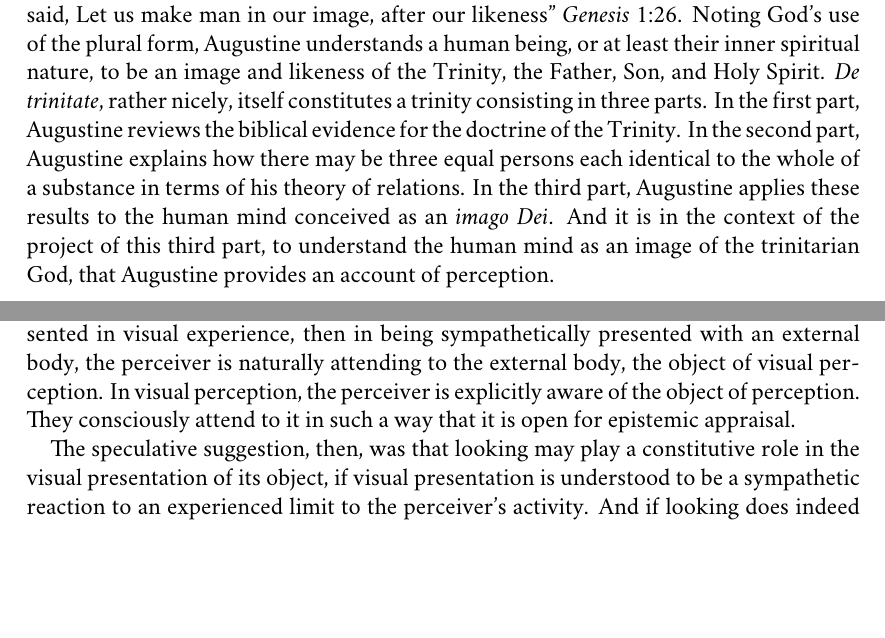
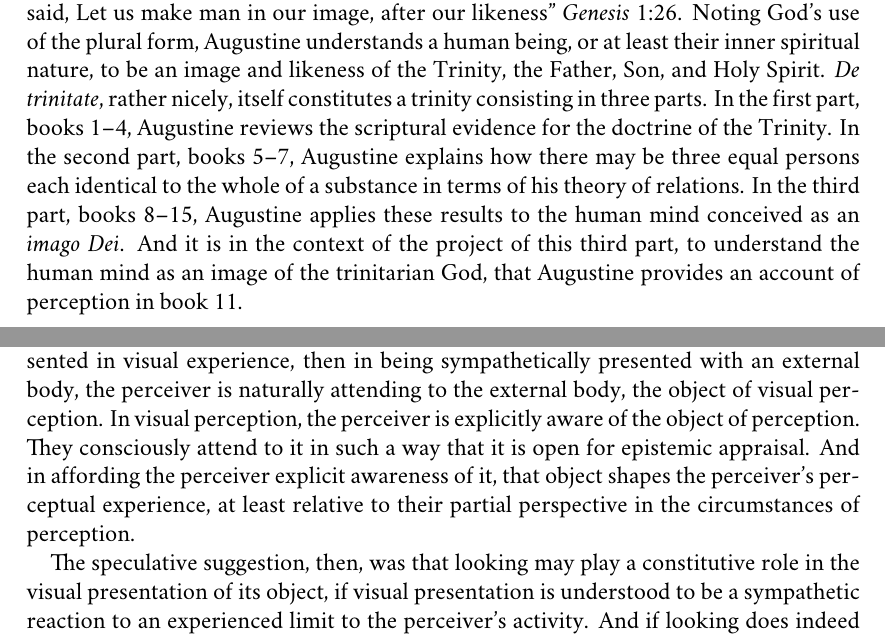
Before and after one commit to PhilGeek/augustine, a LaTeX paper (augustine.tex): two parts of pages 2 and 15 of 15, joined at a grey line, cut so that both start at the same text, the shorter picture padded with empty space. Compiled offline with XeLaTeX; a missing font is replaced by an installed copy or a similar font.

Commit message:
Added refs, small changes

```diff
--- a/augustine.tex
+++ b/augustine.tex
@@ -78,7 +78,7 @@ I turn, and look, and see the ancient stone. The London Stone mediately acts upo
 
 How are we to understand this?
 
-For counsel we turn to Augustine's account of perception in \emph{De trinitate}. ``And God said, Let us make man in our image, after our likeness'' \emph{Genesis} 1:26. Noting God's use of the plural form, Augustine understands a human being, or at least their inner spiritual nature, to be an image and likeness of the Trinity, the Father, Son, and Holy Spirit. \emph{De trinitate}, rather nicely, itself constitutes a trinity consisting in three parts. In the first part, Augustine reviews the biblical evidence for the doctrine of the Trinity. In the second part, Augustine explains how there may be three equal persons each identical to the whole of a substance in terms of his theory of relations. In the third part, Augustine applies these results to the human mind conceived as an \emph{imago Dei}. And it is in the context of the project of this third part, to understand the human mind as an image of the trinitarian God, that Augustine provides an account of perception.
+For counsel we turn to Augustine's account of perception in \emph{De trinitate}. ``And God said, Let us make man in our image, after our likeness'' \emph{Genesis} 1:26. Noting God's use of the plural form, Augustine understands a human being, or at least their inner spiritual nature, to be an image and likeness of the Trinity, the Father, Son, and Holy Spirit. \emph{De trinitate}, rather nicely, itself constitutes a trinity consisting in three parts. In the first part, books 1--4, Augustine reviews the scriptural evidence for the doctrine of the Trinity. In the second part, books 5--7, Augustine explains how there may be three equal persons each identical to the whole of a substance in terms of his theory of relations. In the third part, books 8--15, Augustine applies these results to the human mind conceived as an \emph{imago Dei}. And it is in the context of the project of this third part, to understand the human mind as an image of the trinitarian God, that Augustine provides an account of perception in book 11.
 
 % section aporia (end)
 
@@ -190,7 +190,7 @@ To get a sense of the present suggestion, consider David Katz's description of t
 \end{quote}
 The phenomenon of visual resistance contributes to the structure of the perceptual world as something existing in actuality. And it does so, or so I claim, by being a necessary precondition for the sympathetic presentation of what resists the perceiver's gaze.
 
-If the visual resistance of the stone is the means by which it is sympathetically presented in visual experience, then in being sympathetically presented with an external body, the perceiver is naturally attending to the external body, the object of visual perception. In visual perception, the perceiver is explicitly aware of the object of perception. They consciously attend to it in such a way that it is open for epistemic appraisal.
+If the visual resistance of the stone is the means by which it is sympathetically presented in visual experience, then in being sympathetically presented with an external body, the perceiver is naturally attending to the external body, the object of visual perception. In visual perception, the perceiver is explicitly aware of the object of perception. They consciously attend to it in such a way that it is open for epistemic appraisal. And in affording the perceiver explicit awareness of it, that object shapes the perceiver's perceptual experience, at least relative to their partial perspective in the circumstances of perception.
 
 The speculative suggestion, then, was that looking may play a constitutive role in the visual presentation of its object, if visual presentation is understood to be a sympathetic reaction to an experienced limit to the perceiver's activity. And if looking does indeed play this constitutive role in visual presentation, if it constitutes the unity of the perceptual trinity, then we are fully licensed to say that in looking and seeing what they do, perception is something the perceiver does, and not something done to the perceiver. And this remains true even if the object of perception is a causal antecedent of the perceptual experience that they undergo.
 
```
Also changed, not shown: augustine.tex (4 more changed lines).
